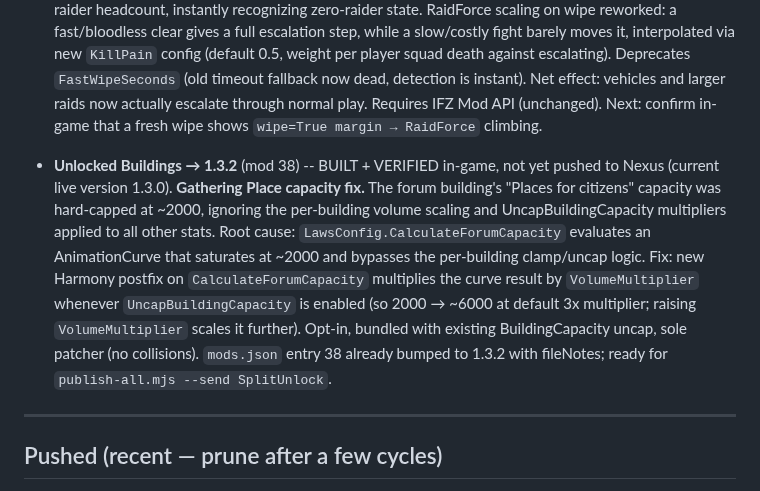
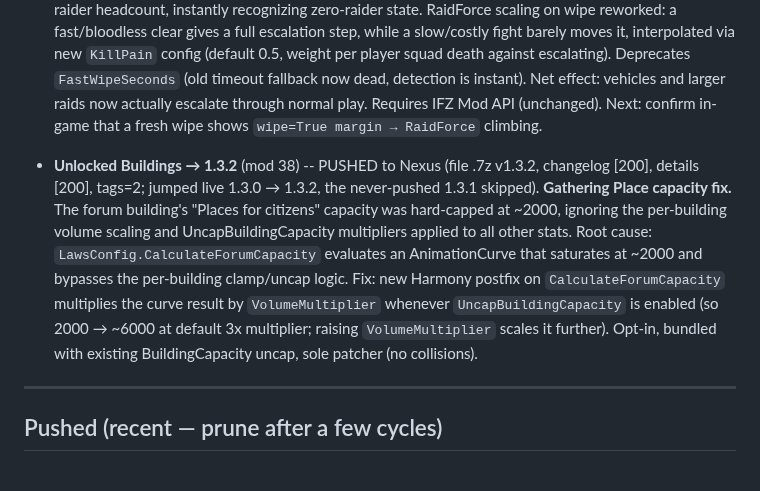
Before and after one commit to JaySNL/IFZMods, a Markdown page: tools/nexus-publish/RELEASE-QUEUE.md, the part around the change. GitHub-like rendering.

```diff
--- a/tools/nexus-publish/RELEASE-QUEUE.md
+++ b/tools/nexus-publish/RELEASE-QUEUE.md
@@ -32,7 +32,7 @@ legacy Playwright path. Auth: `NEXUS_API_KEY` + `NEXUS_COOKIE`/`NEXUS_UA` in `.e
 
 - **RaiderEscalation → 1.3.1-beta** (mod 57) — **PUSHED 2026-07-06** (`publish-all --send`, upload ✓ file 7622597, requirements [204] API ≥1.6.2, changelog [200], details [200]) as a **beta, still awaiting in-game verify** (user directed the beta push before verifying). **Wipe detection now instant; RaidForce scales with fight one-sidedness.** The raid force never climbed because wipe detection counted per-raider death callbacks, which missed some kills (explosions, friendly fire) — so real camp wipes fell through to the timeout and were misread as false "linger" events. Fix: wipe detection now polls live raider headcount, instantly recognizing zero-raider state. RaidForce scaling on wipe reworked: a fast/bloodless clear gives a full escalation step, while a slow/costly fight barely moves it, interpolated via new `KillPain` config (default 0.5, weight per player squad death against escalating). Deprecates `FastWipeSeconds` (old timeout fallback now dead, detection is instant). Net effect: vehicles and larger raids now actually escalate through normal play. Requires IFZ Mod API (unchanged). Next: confirm in-game that a fresh wipe shows `wipe=True margin → RaidForce` climbing.
 
-- **Unlocked Buildings → 1.3.2** (mod 38) -- BUILT + VERIFIED in-game, not yet pushed to Nexus (current live version 1.3.0). **Gathering Place capacity fix.** The forum building's "Places for citizens" capacity was hard-capped at ~2000, ignoring the per-building volume scaling and UncapBuildingCapacity multipliers applied to all other stats. Root cause: `LawsConfig.CalculateForumCapacity` evaluates an AnimationCurve that saturates at ~2000 and bypasses the per-building clamp/uncap logic. Fix: new Harmony postfix on `CalculateForumCapacity` multiplies the curve result by `VolumeMultiplier` whenever `UncapBuildingCapacity` is enabled (so 2000 → ~6000 at default 3x multiplier; raising `VolumeMultiplier` scales it further). Opt-in, bundled with existing BuildingCapacity uncap, sole patcher (no collisions). `mods.json` entry 38 already bumped to 1.3.2 with fileNotes; ready for `publish-all.mjs --send SplitUnlock`.
+- **Unlocked Buildings → 1.3.2** (mod 38) -- PUSHED to Nexus (file .7z v1.3.2, changelog [200], details [200], tags=2; jumped live 1.3.0 → 1.3.2, the never-pushed 1.3.1 skipped). **Gathering Place capacity fix.** The forum building's "Places for citizens" capacity was hard-capped at ~2000, ignoring the per-building volume scaling and UncapBuildingCapacity multipliers applied to all other stats. Root cause: `LawsConfig.CalculateForumCapacity` evaluates an AnimationCurve that saturates at ~2000 and bypasses the per-building clamp/uncap logic. Fix: new Harmony postfix on `CalculateForumCapacity` multiplies the curve result by `VolumeMultiplier` whenever `UncapBuildingCapacity` is enabled (so 2000 → ~6000 at default 3x multiplier; raising `VolumeMultiplier` scales it further). Opt-in, bundled with existing BuildingCapacity uncap, sole patcher (no collisions).
 
 ---
 
```
Also changed, not shown: STATUS.md (+1 -1 lines).
